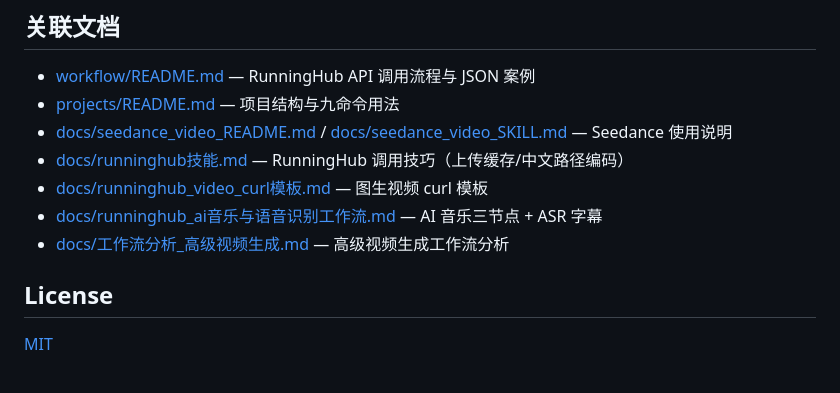
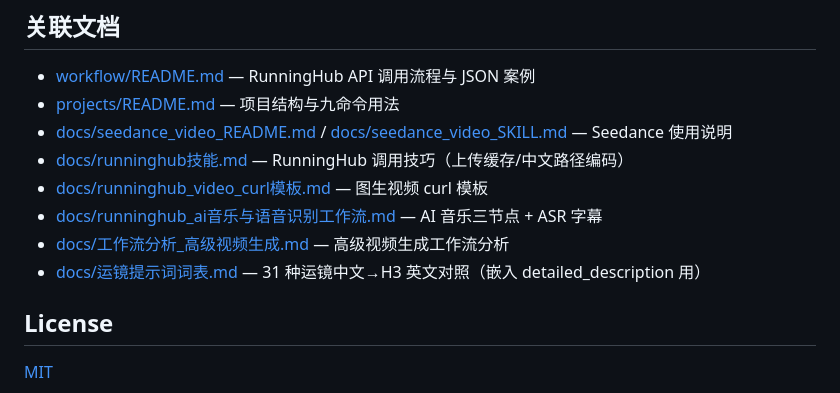
Before and after one commit to easyeye163/code-to-video, a Markdown page: README.md, the part around the change. GitHub-like rendering.

Commit message:
docs: 新增运镜提示词词表——31 种运镜中文→H3 英文对照（配合 FullReference §5.1 嵌入 detailed_description）

```diff
--- a/README.md
+++ b/README.md
@@ -166,6 +166,7 @@ python3 scripts/seedance_video.py generate --first-frame "https://<MinIO>/images
 - [docs/runninghub_video_curl模板.md](docs/runninghub_video_curl模板.md) — 图生视频 curl 模板
 - [docs/runninghub_ai音乐与语音识别工作流.md](docs/runninghub_ai音乐与语音识别工作流.md) — AI 音乐三节点 + ASR 字幕
 - [docs/工作流分析_高级视频生成.md](docs/工作流分析_高级视频生成.md) — 高级视频生成工作流分析
+- [docs/运镜提示词词表.md](docs/运镜提示词词表.md) — 31 种运镜中文→H3 英文对照（嵌入 detailed_description 用）
 
 ## License
 
```
Also changed, not shown: docs/运镜提示词词表.md (added, +92 -0 lines).
